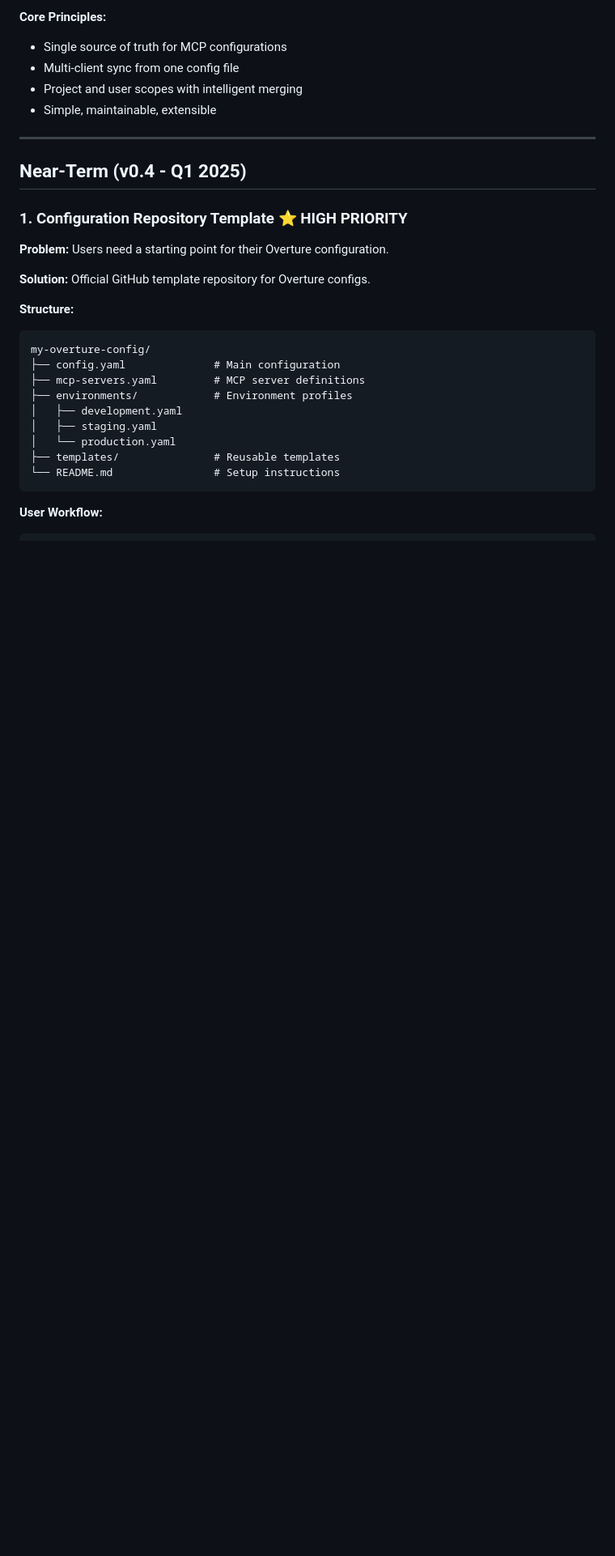
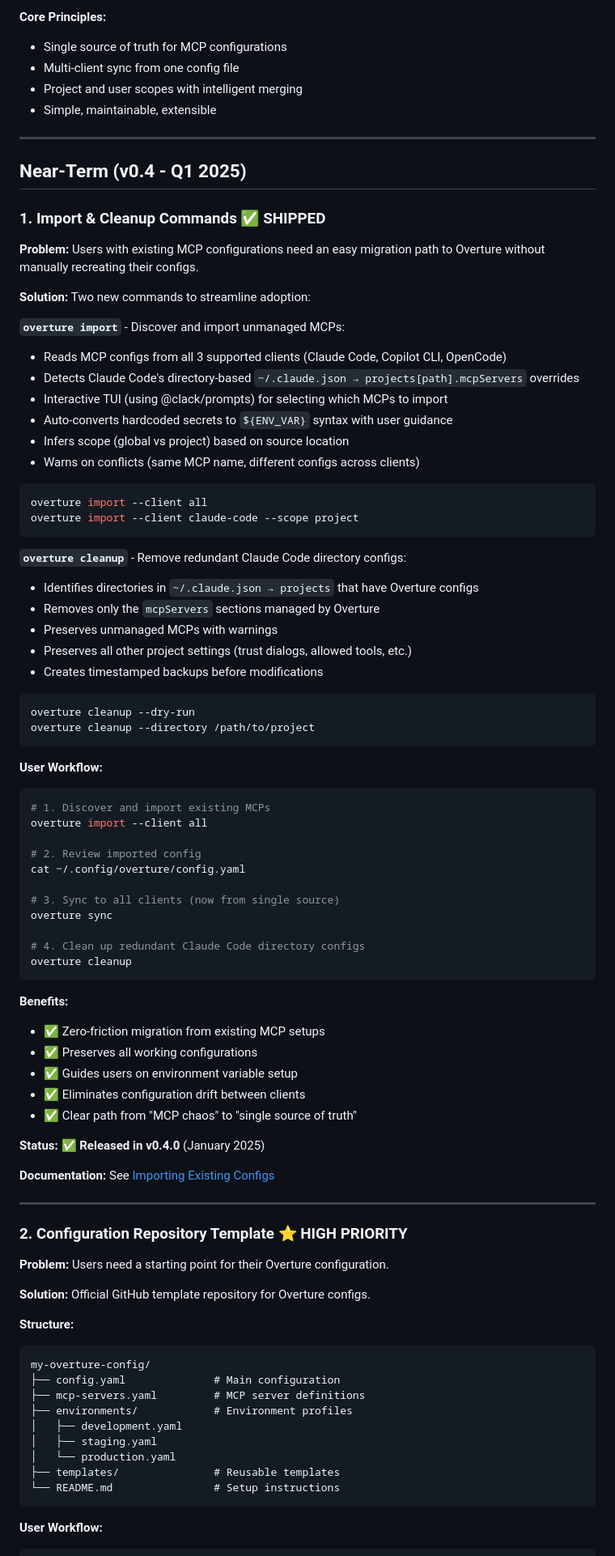
Before and after one commit to jander99/overture, a Markdown page: docs/roadmap.md, the part around the change. Shown: that part at 81% size. Drawn GitHub-style; blank space fills up the shorter version.

````diff
--- a/docs/roadmap.md
+++ b/docs/roadmap.md
@@ -21,7 +21,70 @@
 
 ## Near-Term (v0.4 - Q1 2025)
 
-### 1. Configuration Repository Template ⭐ HIGH PRIORITY
+### 1. Import & Cleanup Commands ✅ SHIPPED
+
+**Problem:** Users with existing MCP configurations need an easy migration path to Overture without manually recreating their configs.
+
+**Solution:** Two new commands to streamline adoption:
+
+**`overture import`** - Discover and import unmanaged MCPs:
+
+- Reads MCP configs from all 3 supported clients (Claude Code, Copilot CLI, OpenCode)
+- Detects Claude Code's directory-based `~/.claude.json → projects[path].mcpServers` overrides
+- Interactive TUI (using @clack/prompts) for selecting which MCPs to import
+- Auto-converts hardcoded secrets to `${ENV_VAR}` syntax with user guidance
+- Infers scope (global vs project) based on source location
+- Warns on conflicts (same MCP name, different configs across clients)
+
+```bash
+overture import --client all
+overture import --client claude-code --scope project
+```
+
+**`overture cleanup`** - Remove redundant Claude Code directory configs:
+
+- Identifies directories in `~/.claude.json → projects` that have Overture configs
+- Removes only the `mcpServers` sections managed by Overture
+- Preserves unmanaged MCPs with warnings
+- Preserves all other project settings (trust dialogs, allowed tools, etc.)
+- Creates timestamped backups before modifications
+
+```bash
+overture cleanup --dry-run
+overture cleanup --directory /path/to/project
+```
+
+**User Workflow:**
+
+```bash
+# 1. Discover and import existing MCPs
+overture import --client all
+
+# 2. Review imported config
+cat ~/.config/overture/config.yaml
+
+# 3. Sync to all clients (now from single source)
+overture sync
+
+# 4. Clean up redundant Claude Code directory configs
+overture cleanup
+```
+
+**Benefits:**
+
+- ✅ Zero-friction migration from existing MCP setups
+- ✅ Preserves all working configurations
+- ✅ Guides users on environment variable setup
+- ✅ Eliminates configuration drift between clients
+- ✅ Clear path from "MCP chaos" to "single source of truth"
+
+**Status:** ✅ **Released in v0.4.0** (January 2025)
+
+**Documentation:** See [Importing Existing Configs](howtos/importing-existing-configs.md)
+
+---
+
+### 2. Configuration Repository Template ⭐ HIGH PRIORITY
 
 **Problem:** Users need a starting point for their Overture configuration.
 
````
Also changed, not shown: docs/howtos/importing-existing-configs.md (added, +486 -0 lines).
